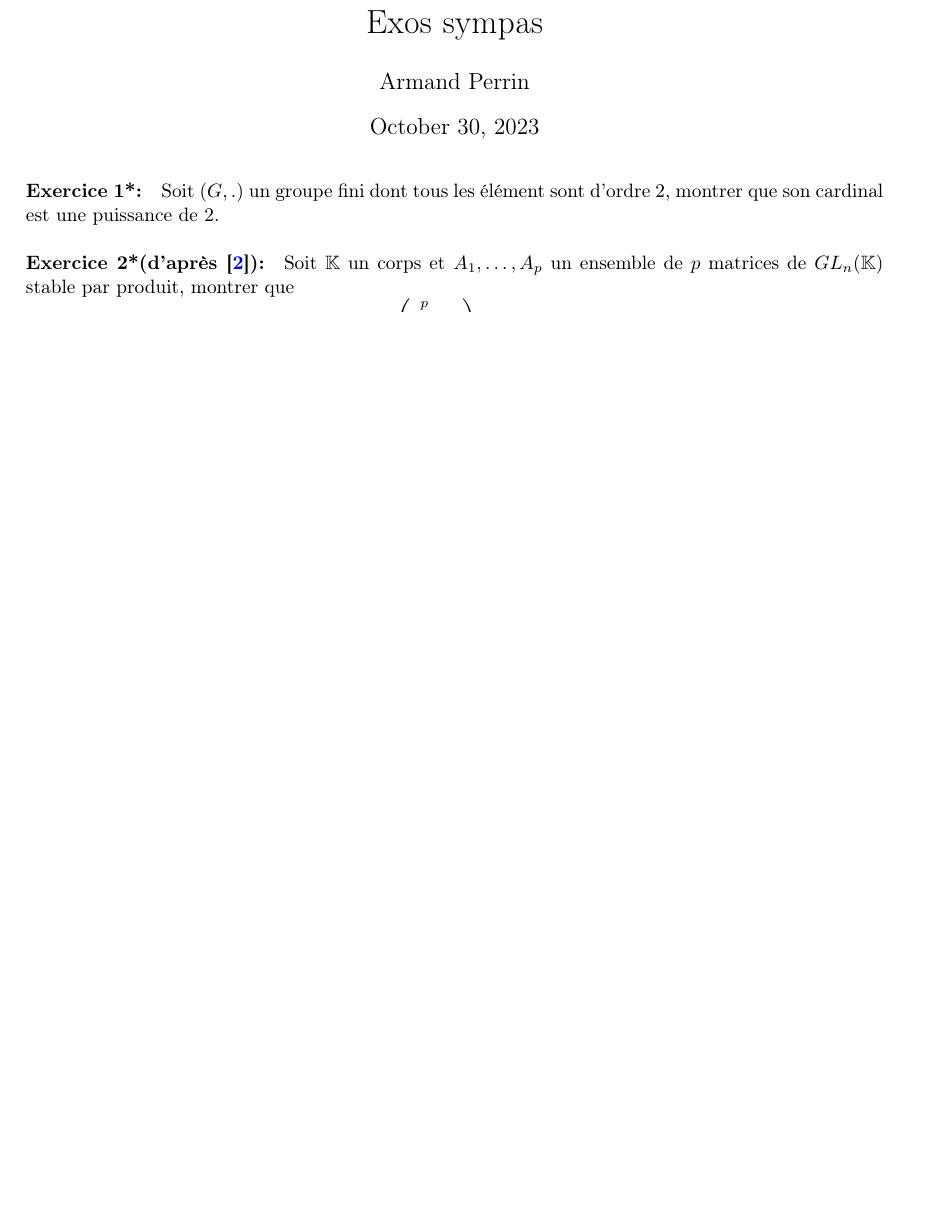
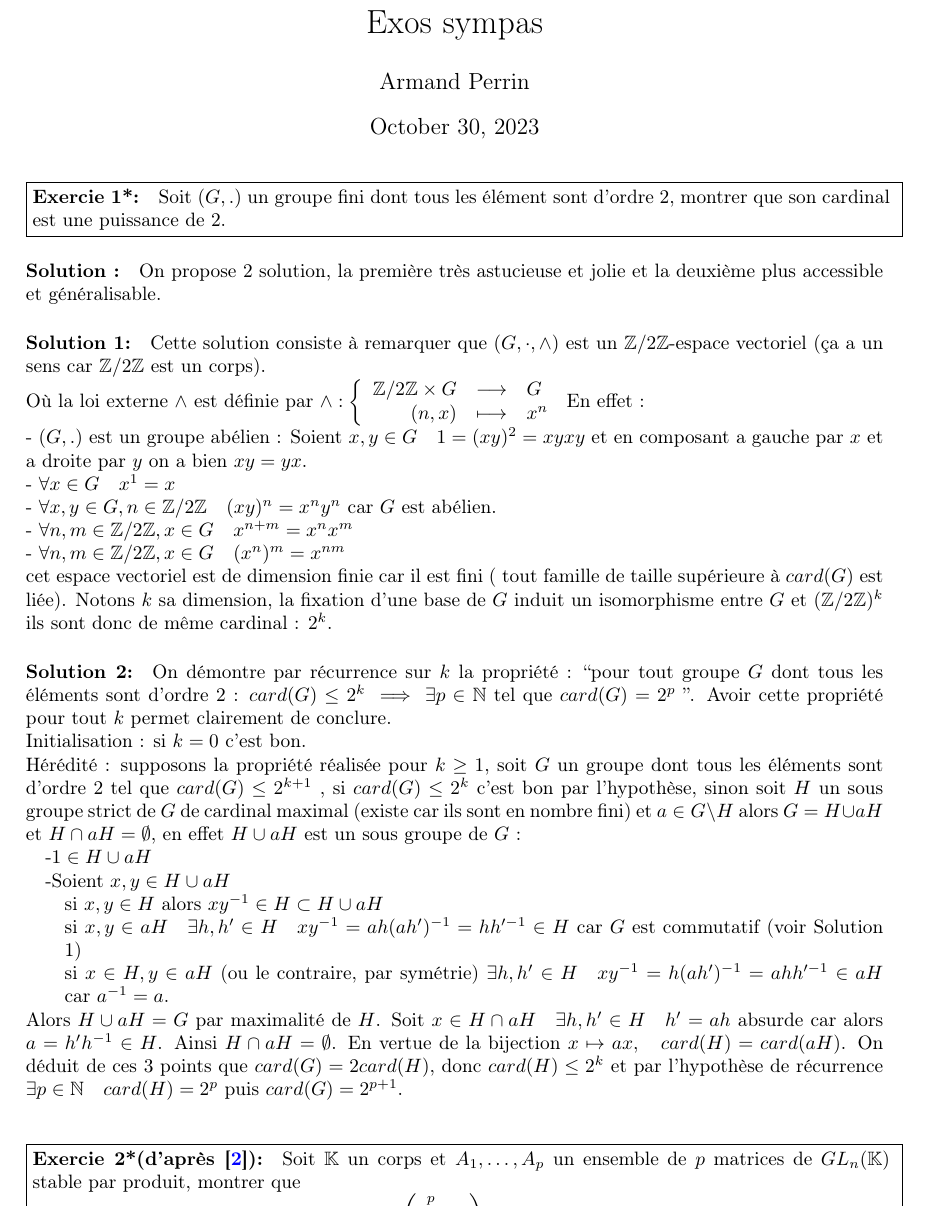
Before and after one commit to Armand0d0/Maths, a LaTeX document (tex/main.tex): part of page 1 of 6 before the commit and part of page 1 of 7 after it, cut so that both start at the same text, the shorter picture padded with empty space. Compiled offline with pdfLaTeX.

Commit message:
typing...

```diff
--- a/tex/main.tex
+++ b/tex/main.tex
@@ -31,14 +31,65 @@
 \maketitle%---------------------------------------------------------------
 
 \newcommand{\mn}[1]{\ensuremath{\mathcal{M}_n(\mathbb{#1})}}
+\newcommand{\Z}{\ensuremath{\mathbb{Z}}}
+\setlength\parindent{0pt}
+\newcommand{\exercice}[3]{
+  \fbox{%
+\begin{minipage}{1.0\textwidth}
+  \paragraph{Exercie #1:} #2
 
-\paragraph{Exercice 1*:}
+\end{minipage}
+}
+  \paragraph{Solution :} #3 $ \\ \\ \\$
+}%-------------------------------------------------------------------------------------
+\exercice{1*}{
 Soit $(G,.)$ un groupe fini dont tous les élément sont d'ordre 2, montrer que son
-cardinal est une puissance de 2.
+cardinal est une puissance de 2.}
+{On propose 2 solution, la première très astucieuse et jolie et la deuxième plus accessible et généralisable.
+\paragraph{Solution 1:}
+Cette solution consiste à remarquer que $(G,\cdot,\wedge)$ est un $\Z/2\Z$-espace vectoriel (ça a un sens car $\Z/2\Z$ est un corps).\\
+Où la loi externe $\wedge$ est définie par
+$ \wedge: \left\{ \begin{array}{rcl} \Z/2\Z\times G& \longrightarrow & G \\
+   (n,x) & \longmapsto & x^n \\ \end{array} \right. $
+ En effet : \\ - $ (G,.)$ est un groupe abélien :
+Soient $x,y \in G\quad  1 = (xy)^2 = xyxy $ et en composant a gauche par
+$x$ et a droite par $y$ on a bien $xy = yx$.\\
+- $\forall x\in G \quad x^1 = x$\\
+- $\forall x,y \in G, n\in \Z/2\Z \quad (xy)^n = x^ny^n$ car $G$ est abélien.\\
+- $\forall n,m \in \Z/2\Z, x\in G \quad x^{n+m} = x^nx^m$\\
+- $\forall n,m \in \Z/2\Z, x\in G \quad (x^n)^m = x^{nm}$\\
+cet espace vectoriel est de dimension finie  car il est fini ( tout famille de taille supérieure à $card(G)$ est liée). Notons $k$ sa dimension, la fixation d'une base de $G$ induit un isomorphisme entre $G$ et $(\Z/2\Z)^k$ ils sont donc de même cardinal :  $2^k$.
+\setlength\parindent{0pt}
+\paragraph{Solution 2:}
+On démontre par récurrence sur $k$ la propriété : ``pour tout groupe $G$ dont tous les éléments sont d'ordre 2 : $card(G) \leq 2^k \implies \exists p \in \mathbb{N}$ tel que $card(G) = 2^p$ ''. Avoir cette propriété pour tout $k$ permet clairement de conclure. \\
+Initialisation :  si $k = 0$ c'est bon.\\
+Hérédité : supposons la propriété réalisée pour $k \geq 1$, soit $G$
+un groupe dont tous les éléments sont d'ordre 2 tel
+que $card(G) \leq 2^{k+1}$ , si $card(G) \leq 2^k$ c'est bon par
+l'hypothèse, sinon soit $H$ un sous groupe strict de $G$ de cardinal
+maximal (existe car ils sont en nombre fini) et $a \in G\setminus H$
+alors $G = H \cup aH$ et $H\cap aH=\emptyset$, en effet $H\cup aH$ est
+un sous groupe de $G$ :
+\par\leftskip 10pt
+-$ 1 \in H\cup aH$\\
+-Soient $x,y \in H\cup aH$
+\par\leftskip 20pt
+si $x,y \in H$ alors $xy^{-1} \in H \subset H\cup aH$\\si $x,y\in aH\quad \exists h,h'\in H \quad xy^{-1} = ah(ah')^{-1} = hh'^{-1} \in H$ car $G$ est commutatif (voir Solution 1)\\ si $x\in H,y\in aH$ (ou le contraire, par symétrie) $\exists h,h'\in H \quad xy^{-1} = h(ah')^{-1} = ahh'^{-1} \in aH$ car $a^{-1} =a$.\par
+\leftskip 0pt
+Alors $H\cup aH = G$ par maximalité de $H$. Soit $x\in H \cap aH \quad \exists h,h' \in H \quad h' = ah$ absurde car alors $a= h'h^{-1} \in H$. Ainsi $H\cap aH=\emptyset$. En vertue de la bijection $x \mapsto ax,\quad card(H) =card(aH)$. On déduit de ces 3 points que $card(G) = 2card(H)$, donc $card(H) \leq 2^k$ et par l'hypothèse de récurrence $\exists p \in \mathbb{N} \quad card(H) = 2^p$ puis $card(G) = 2^{p+1}$.
+}
+\exercice{2*(d'après \cite{igor})}%---------------------------------------------------------------
+{
+  Soit $\mathbb{K}$ un corps et $A_1, \ldots,A_p$ un ensemble de $p$ matrices de $GL_n(\mathbb{K})$ stable
+par produit, montrer que \[\ tr\Biggl(\sum_{i=1}^p A_i\Biggr) \equiv 0\left[p\right] \]
+}
+{
+  Notons $G$ cet ensemble et $S = \sum_{i=1}^pA_i$, il faut remarquer que si $j \in \llbracket 1 , p \rrbracket$
+\[\ \sum_{i=1}^pA_jA_i = \sum_{i=1}^pA_i = S \text{ car } M \mapsto A_jM \text{ est une permutation de } G \] \[\ \text{Alors, }
+S^2 = \Biggl(\sum_{i=1}^pA_i\Biggr)^2 =  \sum_{i=1}^p\sum_{j=1}^pA_iA_j = p\sum_{i=1}^pA_i = pS
+\]  \[\ \text{Mais alors, }\Bigl(\frac{S}{p}\Bigr)^2 = \frac{pS}{p^2} = \frac{S}{p} \] $\frac{S}{p}$ est donc un projecteur,  sa trace est donc égale à son rang, c'est donc un entier et par linéarité, la trace de S est divisible par $p$.
 
-\paragraph{Exercice 2*(d'après \cite{igor}):}
-Soit $\mathbb{K}$ un corps et $A_1, \ldots,A_p$ un ensemble de $p$ matrices de $GL_n(\mathbb{K})$ stable
-par produit, montrer que \[\ tr\Biggl(\sum_{i=1}^p A_i\Biggr) \equiv 0\left[p\right] \]
+}
 
 \paragraph{Exercice 3*:}
 Soient $a,b\in \mathbb{R},\;\; a<b$ et $f:\left[a,b\right] \to \mathbb{R}$ continue
```
Also changed, not shown: Exos_sympas.pdf, tex/main..bbl (added), tex/main.pdf, tex/main.tex (20 more changed lines), 4 other files.
